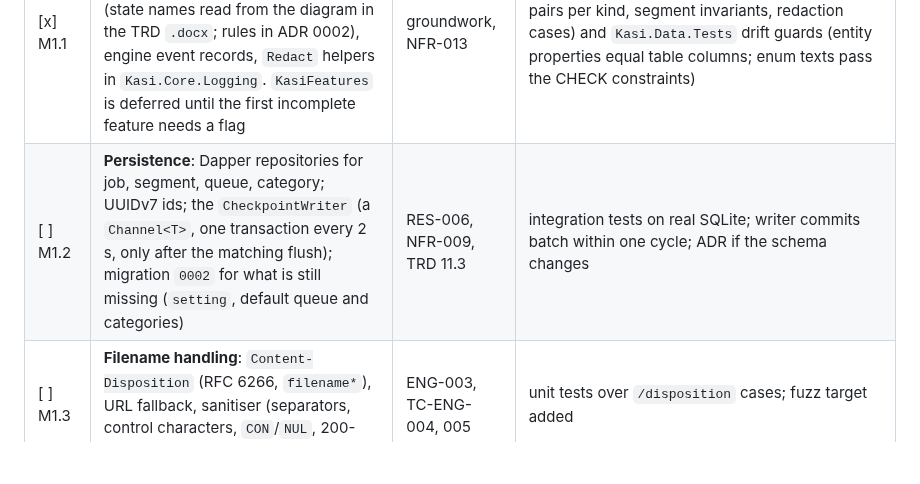
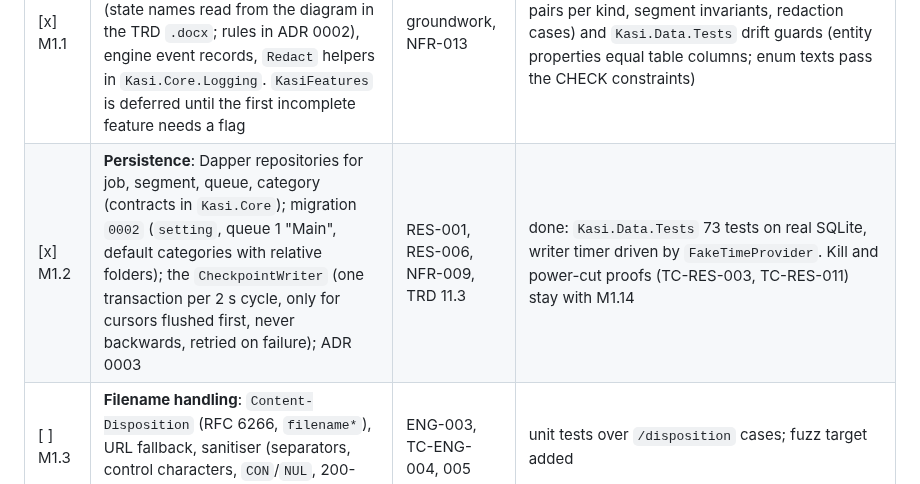
Before and after one commit to emartsoft/kasi-dm, a Markdown page: plan.md, the part around the change. GitHub-like rendering; blank space fills up the shorter version.

```diff
--- a/plan.md
+++ b/plan.md
@@ -82,7 +82,7 @@ M0 is **closed for engineering** (2026-10-17): PRs #1 to #5 are squash-merged in
 | # | Task | Covers | Verified by |
 | --- | --- | --- | --- |
 | [x] M1.1 | **Domain model** in `Kasi.Core`: `Job`, `Segment`, `Queue`, `Category`, `JobId` (UUIDv7), the 9-state job lifecycle (state names read from the diagram in the TRD `.docx`; rules in ADR 0002), engine event records, `Redact` helpers in `Kasi.Core.Logging`. `KasiFeatures` is deferred until the first incomplete feature needs a flag | groundwork, NFR-013 | done: `Kasi.Core.Tests` (109 tests: all 81 state pairs per kind, segment invariants, redaction cases) and `Kasi.Data.Tests` drift guards (entity properties equal table columns; enum texts pass the CHECK constraints) |
-| [ ] M1.2 | **Persistence**: Dapper repositories for job, segment, queue, category; UUIDv7 ids; the `CheckpointWriter` (a `Channel<T>`, one transaction every 2 s, only after the matching flush); migration `0002` for what is still missing (`setting`, default queue and categories) | RES-006, NFR-009, TRD 11.3 | integration tests on real SQLite; writer commits batch within one cycle; ADR if the schema changes |
+| [x] M1.2 | **Persistence**: Dapper repositories for job, segment, queue, category (contracts in `Kasi.Core`); migration `0002` (`setting`, queue 1 "Main", default categories with relative folders); the `CheckpointWriter` (one transaction per 2 s cycle, only for cursors flushed first, never backwards, retried on failure); ADR 0003 | RES-001, RES-006, NFR-009, TRD 11.3 | done: `Kasi.Data.Tests` 73 tests on real SQLite, writer timer driven by `FakeTimeProvider`. Kill and power-cut proofs (TC-RES-003, TC-RES-011) stay with M1.14 |
 | [ ] M1.3 | **Filename handling**: `Content-Disposition` (RFC 6266, `filename*`), URL fallback, sanitiser (separators, control characters, `CON`/`NUL`, 200-character cap) | ENG-003, TC-ENG-004, 005 | unit tests over `/disposition` cases; fuzz target added |
 | [ ] M1.4 | **Probe** with `Range: bytes=0-`: `206` keeps streaming as segment 0, `200` means single connection and non-resumable, chunked means unknown size, redirects (max 10), `416` re-probe, validators recorded | ENG-003, ENG-007, RES-005, TC-ENG-003, 012, 013, TC-RES-010 | integration against `/files`, `/norange`, `/chunked` |
 | [ ] M1.5 | **Segment scheduler** (pure logic first): leases sized to 2 s of speed (512 KiB to 16 MiB), `TrySplit` with `minSplit` 1 MiB and 64 KiB alignment, slow-lane takeover (below 30% of median for 10 s), endgame duplication (cap 2 MiB), connection ramp-up (one more every 250 ms while throughput rises 5%) | ENG-004, ENG-005, TC-ENG-006 to 009, 011 | FsCheck property test (segments never overlap, never gap, union = file, sizes 0 B to 64 GiB); chaos test with one lane throttled to 50 KB/s |
```
Also changed, not shown: docs/adr/0003-persistence-contracts-and-checkpoint-writer.md (added, +43 -0 lines).
